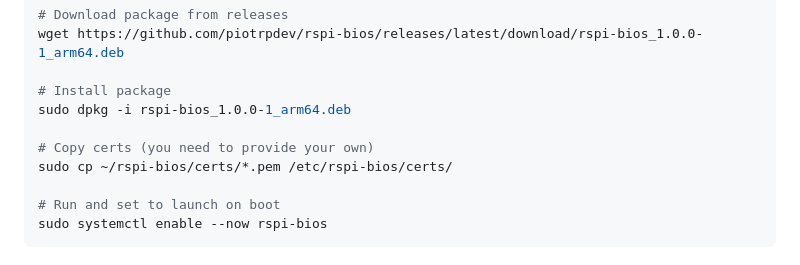
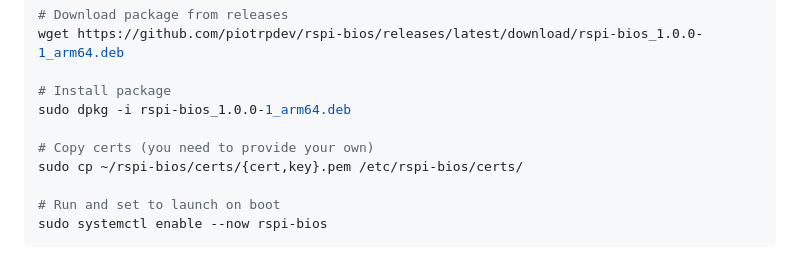
Before and after one commit to piotrpdev/rspi-bios, a Markdown page: README.md, the part around the change. Rendered like a GitHub page.

Commit message:
docs: specify .pem file names

```diff
--- a/README.md
+++ b/README.md
@@ -40,7 +40,7 @@ wget https://github.com/piotrpdev/rspi-bios/releases/latest/download/rspi-bios_1
 sudo dpkg -i rspi-bios_1.0.0-1_arm64.deb
 
 # Copy certs (you need to provide your own)
-sudo cp ~/rspi-bios/certs/*.pem /etc/rspi-bios/certs/
+sudo cp ~/rspi-bios/certs/{cert,key}.pem /etc/rspi-bios/certs/
 
 # Run and set to launch on boot
 sudo systemctl enable --now rspi-bios
```
